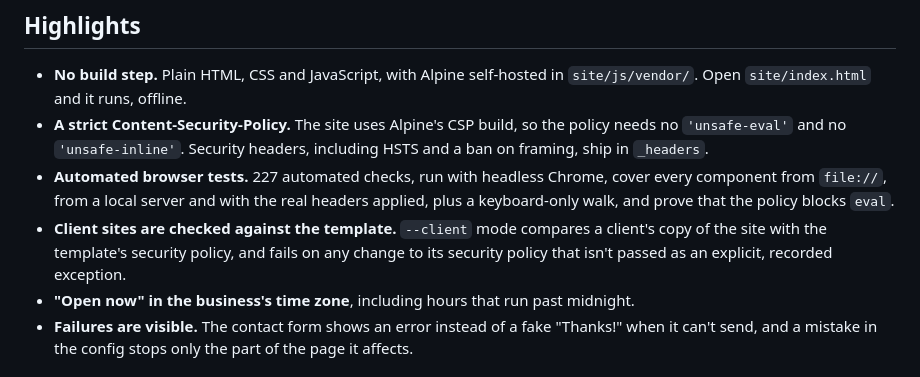
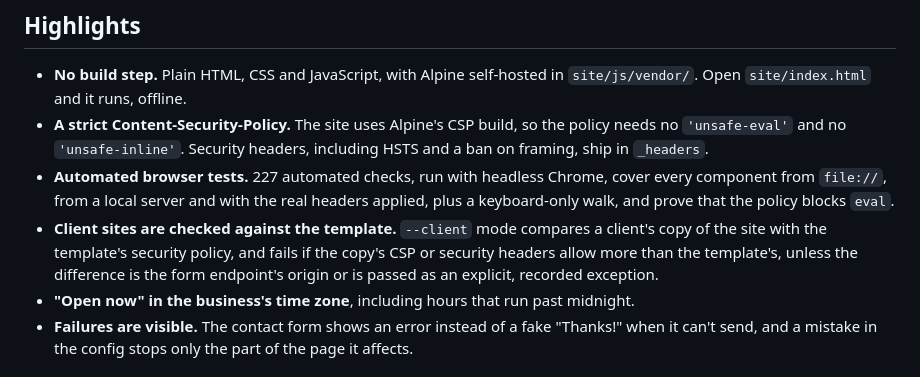
Before and after one commit to maxwellalvord/Business-Site-Frame, a Markdown page: README.md, the part around the change. Rendered like a GitHub page.

Commit message:
Say exactly what client mode rejects in the README highlights
Client mode accepts the form endpoint's origin in connect-src, removed
sources and a longer HSTS max-age without an exception, so "any change"
overstated it. The highlight now says it fails when the copy's CSP or
security headers allow more than the template's.

```diff
--- a/README.md
+++ b/README.md
@@ -11,7 +11,7 @@ Includes a mobile nav, an "Open now" hours widget, an FAQ accordion, a menu / ga
 - **No build step.** Plain HTML, CSS and JavaScript, with Alpine self-hosted in `site/js/vendor/`. Open `site/index.html` and it runs, offline.
 - **A strict Content-Security-Policy.** The site uses Alpine's CSP build, so the policy needs no `'unsafe-eval'` and no `'unsafe-inline'`. Security headers, including HSTS and a ban on framing, ship in `_headers`.
 - **Automated browser tests.** 227 automated checks, run with headless Chrome, cover every component from `file://`, from a local server and with the real headers applied, plus a keyboard-only walk, and prove that the policy blocks `eval`.
-- **Client sites are checked against the template.** `--client` mode compares a client's copy of the site with the template's security policy, and fails on any change to its security policy that isn't passed as an explicit, recorded exception.
+- **Client sites are checked against the template.** `--client` mode compares a client's copy of the site with the template's security policy, and fails if the copy's CSP or security headers allow more than the template's, unless the difference is the form endpoint's origin or is passed as an explicit, recorded exception.
 - **"Open now" in the business's time zone**, including hours that run past midnight.
 - **Failures are visible.** The contact form shows an error instead of a fake "Thanks!" when it can't send, and a mistake in the config stops only the part of the page it affects.
 
```
